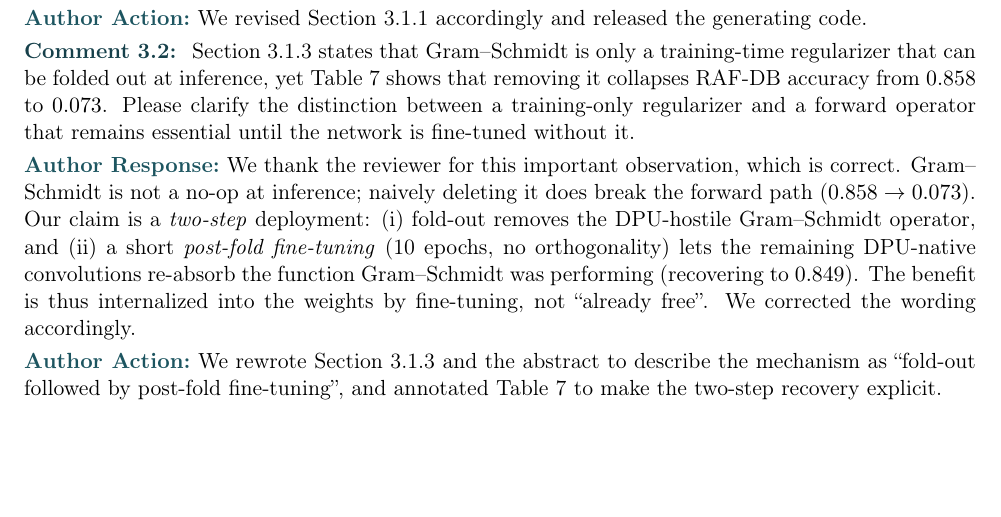
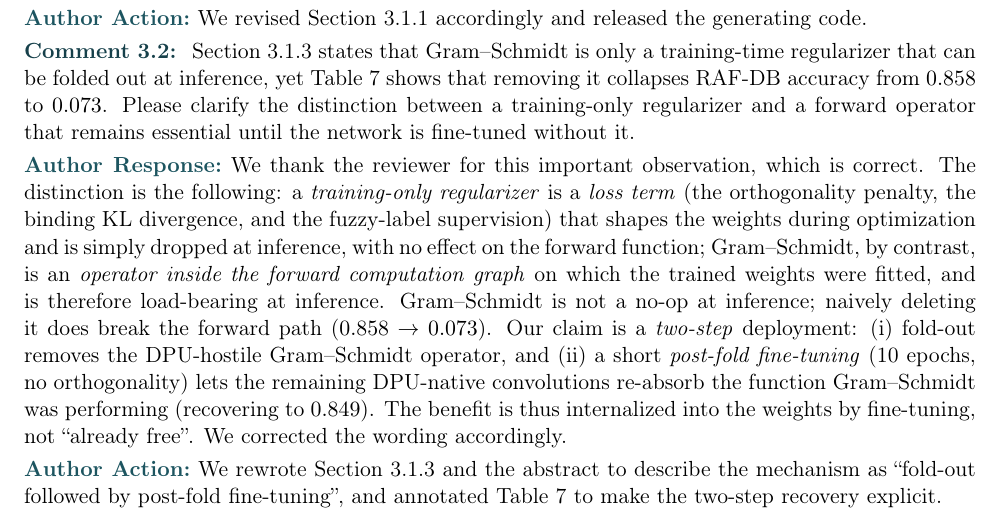
Before and after one commit to olfa-askri/FLEO, a LaTeX document (docs/rebuttal.tex): part of page 4 of 4, cut so that both start at the same text, the shorter picture padded with empty space. Compiled offline with pdfLaTeX.

Commit message:
R3-2: harmonize fold-out wording (GS is load-bearing, not a free regularizer)
Fixes the self-contradiction the reviewer flagged: Section 3.2.2 still called the
GS removal a 'minor structural perturbation' and reported the fold-out gap as
'0.785%%' / '0.009%%' with 'zero compromise', which contradicts Table 7
(0.858 -> 0.073). Now states the collapse explicitly, corrects the Delta_fold
units (0.785 and 0.009 in accuracy, not percent), and frames recovery as
low-cost post-fold fine-tuning. Also sharpens the R3-2 rebuttal reply with the
precise loss-term-regularizer vs forward-operator distinction the reviewer asked for.

Co-Authored-By: Claude Opus 4.8 <noreply@anthropic.com>
Claude-Session: https://claude.ai/code/session_0199Cxm9iVrZGrdQ5iEuw4RJ

```diff
--- a/docs/rebuttal.tex
+++ b/docs/rebuttal.tex
@@ -212,7 +212,13 @@ is generated algorithmically from the label, $\alpha$, and $\pi$, and is fully r
 can be folded out at inference, yet Table~7 shows that removing it collapses RAF-DB accuracy
 from $0.858$ to $0.073$. Please clarify the distinction between a training-only regularizer
 and a forward operator that remains essential until the network is fine-tuned without it.
-\response We thank the reviewer for this important observation, which is correct.
+\response We thank the reviewer for this important observation, which is correct. The
+distinction is the following: a \emph{training-only regularizer} is a \emph{loss term} (the
+orthogonality penalty, the binding KL divergence, and the fuzzy-label supervision) that shapes
+the weights during optimization and is simply dropped at inference, with no effect on the
+forward function; Gram--Schmidt, by contrast, is an \emph{operator inside the forward
+computation graph} on which the trained weights were fitted, and is therefore load-bearing at
+inference.
 Gram--Schmidt is not a no-op at inference; naively deleting it does break the forward path
 ($0.858\rightarrow0.073$). Our claim is a \emph{two-step} deployment: (i)~fold-out removes the
 DPU-hostile Gram--Schmidt operator, and (ii)~a short \emph{post-fold fine-tuning} (10 epochs,
```
Also changed, not shown: docs/main_revised.tex (+2 -2 lines).
